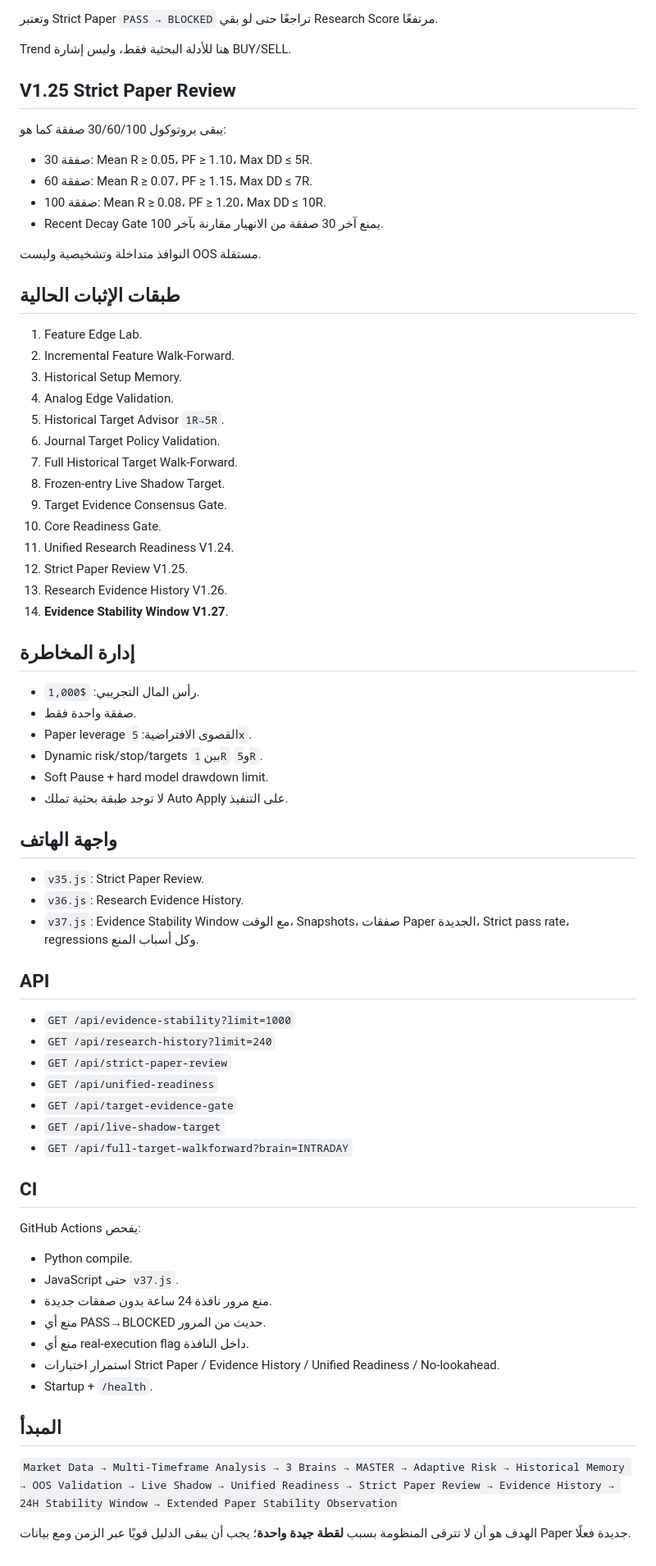
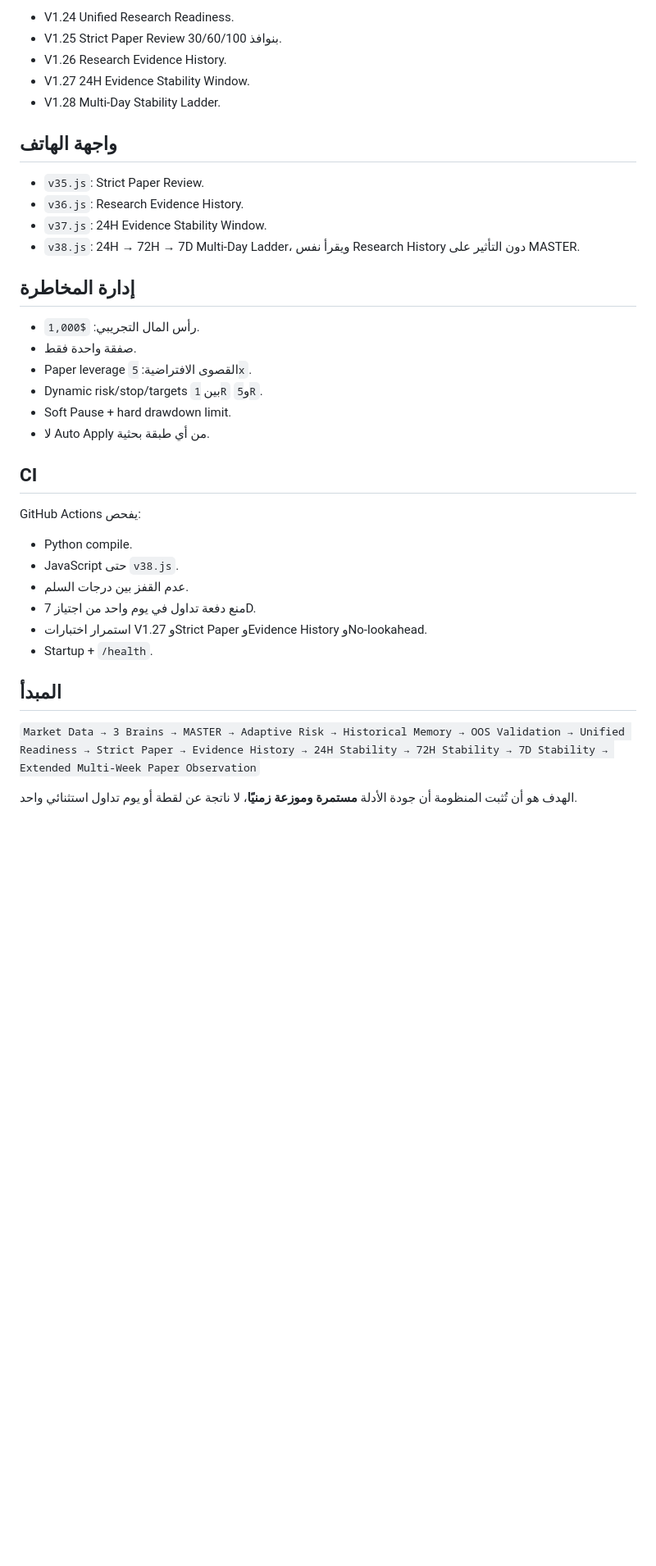
Before and after one commit to ostaze48-collab/BTC-Analyzer, a Markdown page: README.md, the part around one of its changes. Shown at 82% size. Rendered like a GitHub page; blank space fills up the shorter version.

```diff
--- a/README.md
+++ b/README.md
@@ -68,35 +76,16 @@ V1.26 تحفظ Snapshots زمنية مختصرة لـUnified Readiness + Strict
 
-وتعتبر Strict Paper `PASS → BLOCKED` تراجعًا حتى لو بقي Research Score مرتفعًا.
+- V1.24 Unified Research Readiness.
+- V1.25 Strict Paper Review بنوافذ 30/60/100.
+- V1.26 Research Evidence History.
+- V1.27 24H Evidence Stability Window.
+- V1.28 Multi‑Day Stability Ladder.
 
-Trend هنا للأدلة البحثية فقط، وليس إشارة BUY/SELL.
+## واجهة الهاتف
 
-## V1.25 Strict Paper Review
-
-يبقى بروتوكول 30/60/100 صفقة كما هو:
-
-- 30 صفقة: Mean R ≥ 0.05، PF ≥ 1.10، Max DD ≤ 5R.
-- 60 صفقة: Mean R ≥ 0.07، PF ≥ 1.15، Max DD ≤ 7R.
-- 100 صفقة: Mean R ≥ 0.08، PF ≥ 1.20، Max DD ≤ 10R.
-- Recent Decay Gate يمنع آخر 30 صفقة من الانهيار مقارنة بآخر 100.
-
-النوافذ متداخلة وتشخيصية وليست OOS مستقلة.
-
-## طبقات الإثبات الحالية
-
-1. Feature Edge Lab.
-2. Incremental Feature Walk-Forward.
-3. Historical Setup Memory.
-4. Analog Edge Validation.
-5. Historical Target Advisor `1R→5R`.
-6. Journal Target Policy Validation.
-7. Full Historical Target Walk-Forward.
-8. Frozen-entry Live Shadow Target.
-9. Target Evidence Consensus Gate.
-10. Core Readiness Gate.
-11. Unified Research Readiness V1.24.
-12. Strict Paper Review V1.25.
-13. Research Evidence History V1.26.
-14. **Evidence Stability Window V1.27**.
+- `v35.js`: Strict Paper Review.
+- `v36.js`: Research Evidence History.
+- `v37.js`: 24H Evidence Stability Window.
+- `v38.js`: 24H → 72H → 7D Multi‑Day Ladder، ويقرأ نفس Research History دون التأثير على MASTER.
 
 ## إدارة المخاطرة
 
@@ -104,39 +93,22 @@ Trend هنا للأدلة البحثية فقط، وليس إشارة BUY/SELL.
 - صفقة واحدة فقط.
 - Paper leverage القصوى الافتراضية: `5x`.
 - Dynamic risk/stop/targets بين `1R` و`5R`.
-- Soft Pause + hard model drawdown limit.
-- لا توجد طبقة بحثية تملك Auto Apply على التنفيذ.
-
-## واجهة الهاتف
-
-- `v35.js`: Strict Paper Review.
-- `v36.js`: Research Evidence History.
-- `v37.js`: Evidence Stability Window مع الوقت، Snapshots، صفقات Paper الجديدة، Strict pass rate، regressions وكل أسباب المنع.
-
-## API
-
-- `GET /api/evidence-stability?limit=1000`
-- `GET /api/research-history?limit=240`
-- `GET /api/strict-paper-review`
-- `GET /api/unified-readiness`
-- `GET /api/target-evidence-gate`
-- `GET /api/live-shadow-target`
-- `GET /api/full-target-walkforward?brain=INTRADAY`
+- Soft Pause + hard drawdown limit.
+- لا Auto Apply من أي طبقة بحثية.
 
 ## CI
 
 GitHub Actions يفحص:
 
 - Python compile.
-- JavaScript حتى `v37.js`.
-- منع مرور نافذة 24 ساعة بدون صفقات جديدة.
-- منع أي PASS→BLOCKED حديث من المرور.
-- منع أي real-execution flag داخل النافذة.
-- استمرار اختبارات Strict Paper / Evidence History / Unified Readiness / No-lookahead.
+- JavaScript حتى `v38.js`.
+- عدم القفز بين درجات السلم.
+- منع دفعة تداول في يوم واحد من اجتياز 7D.
+- استمرار اختبارات V1.27 وStrict Paper وEvidence History وNo-lookahead.
 - Startup + `/health`.
 
 ## المبدأ
 
-`Market Data → Multi-Timeframe Analysis → 3 Brains → MASTER → Adaptive Risk → Historical Memory → OOS Validation → Live Shadow → Unified Readiness → Strict Paper Review → Evidence History → 24H Stability Window → Extended Paper Stability Observation`
+`Market Data → 3 Brains → MASTER → Adaptive Risk → Historical Memory → OOS Validation → Unified Readiness → Strict Paper → Evidence History → 24H Stability → 72H Stability → 7D Stability → Extended Multi‑Week Paper Observation`
 
-الهدف هو أن لا تترقى المنظومة بسبب **لقطة جيدة واحدة**؛ يجب أن يبقى الدليل قويًا عبر الزمن ومع بيانات Paper جديدة فعلًا.
+الهدف هو أن تُثبت المنظومة أن جودة الأدلة **مستمرة وموزعة زمنيًا**، لا ناتجة عن لقطة أو يوم تداول استثنائي واحد.
```
Also changed, not shown: other parts of README.md (+47 -39 lines).
